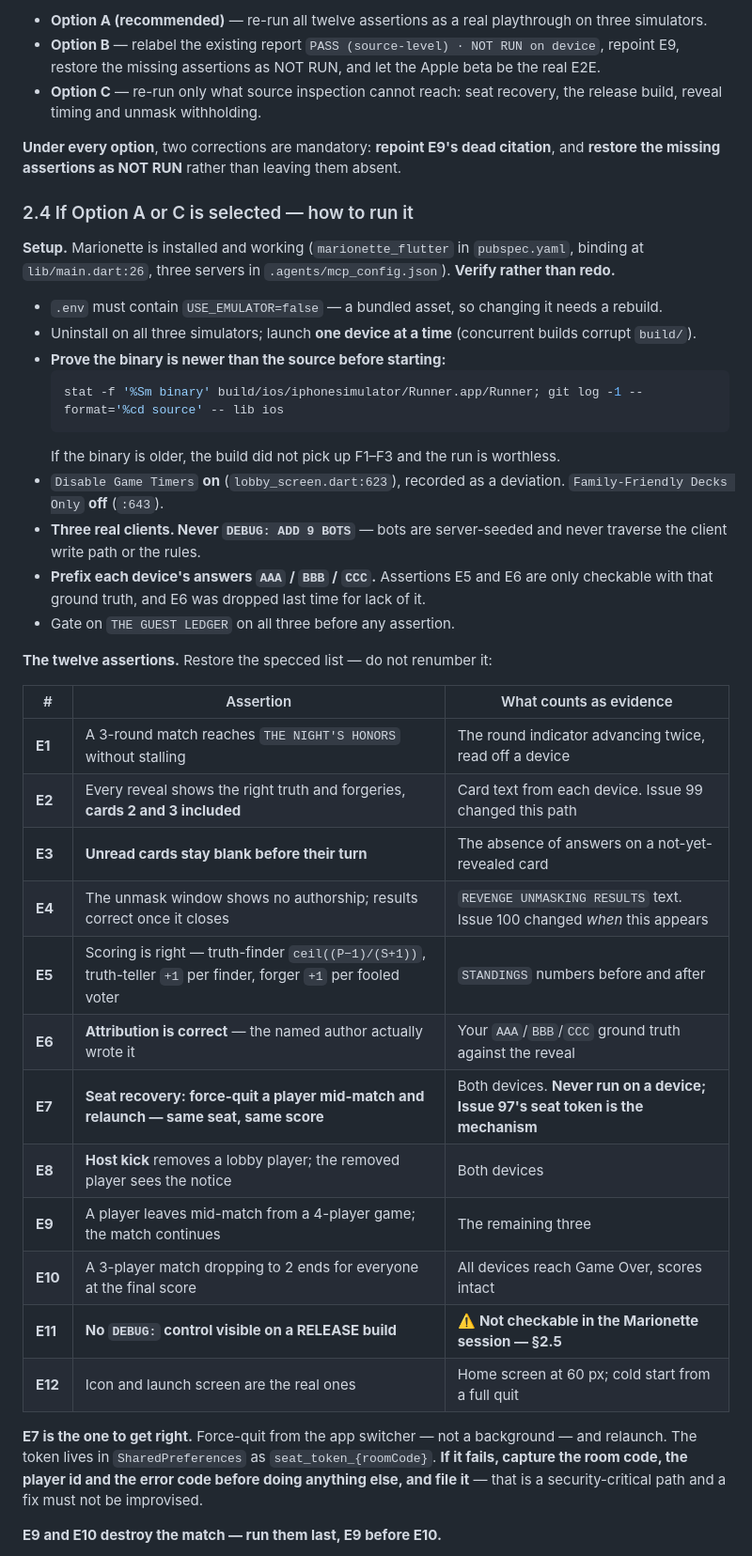
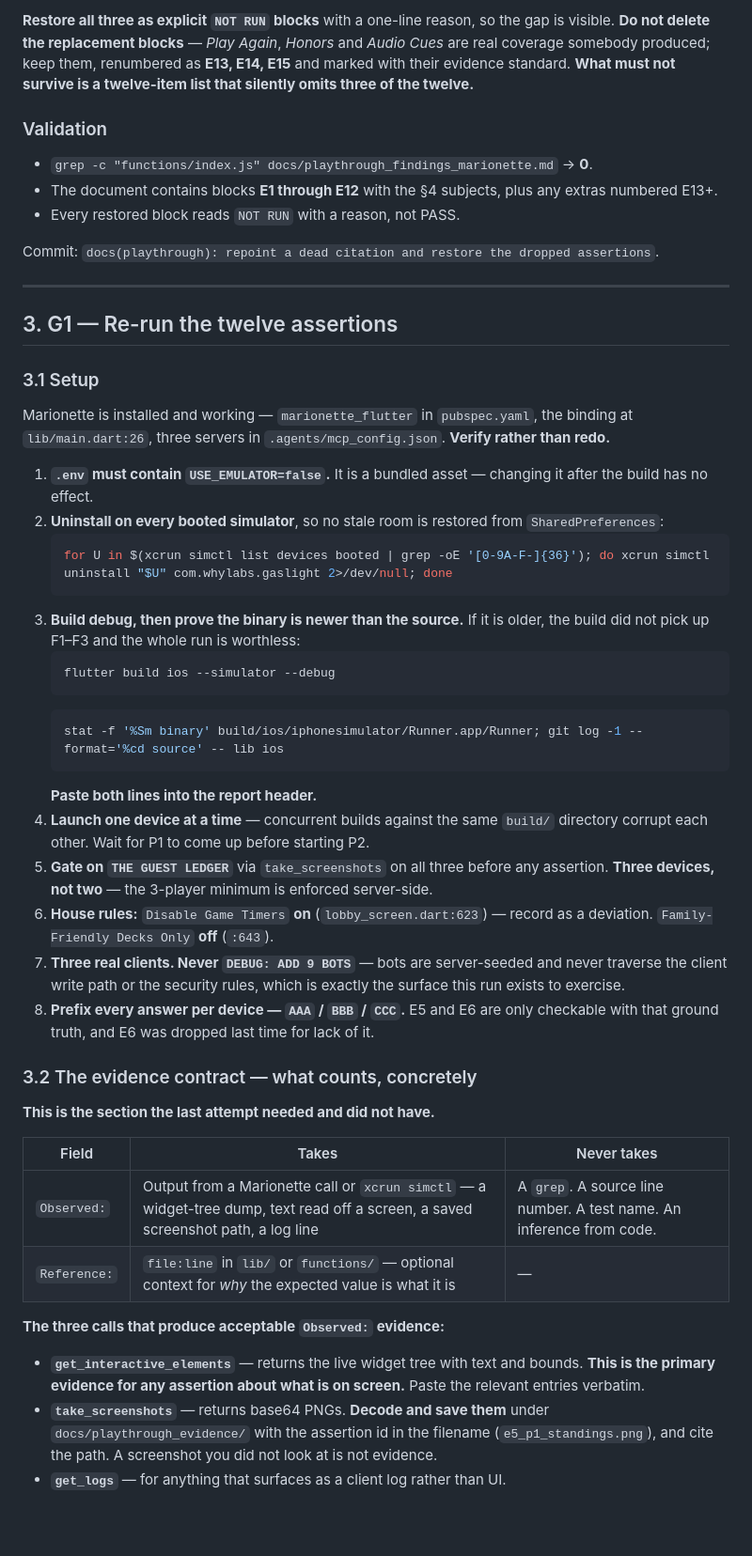
Before and after one commit to yelouis/Gaslight, a Markdown page: docs/agent_execution_guide.md, the part around one of its changes. Shown at 94% size. Drawn GitHub-style; blank space fills up the shorter version.

````diff
--- a/docs/agent_execution_guide.md
+++ b/docs/agent_execution_guide.md
@@ -55,44 +64,53 @@ Full text, pros and cons: `docs/ongoing_general_errors.md`, Issue 102. In brief:
 
-- **Option A (recommended)** — re-run all twelve assertions as a real playthrough on three simulators.
-- **Option B** — relabel the existing report `PASS (source-level) · NOT RUN on device`, repoint E9, restore the missing assertions as NOT RUN, and let the Apple beta be the real E2E.
-- **Option C** — re-run only what source inspection cannot reach: seat recovery, the release build, reveal timing and unmask withholding.
+**Restore all three as explicit `NOT RUN` blocks** with a one-line reason, so the gap is visible. **Do not delete the replacement blocks** — *Play Again*, *Honors* and *Audio Cues* are real coverage somebody produced; keep them, renumbered as **E13, E14, E15** and marked with their evidence standard. **What must not survive is a twelve-item list that silently omits three of the twelve.**
 
-**Under every option**, two corrections are mandatory: **repoint E9's dead citation**, and **restore the missing assertions as NOT RUN** rather than leaving them absent.
+### Validation
 
-### 2.4 If Option A or C is selected — how to run it
+- `grep -c "functions/index.js" docs/playthrough_findings_marionette.md` → **0**.
+- The document contains blocks **E1 through E12** with the §4 subjects, plus any extras numbered E13+.
+- Every restored block reads `NOT RUN` with a reason, not PASS.
 
-**Setup.** Marionette is installed and working (`marionette_flutter` in `pubspec.yaml`, binding at `lib/main.dart:26`, three servers in `.agents/mcp_config.json`). **Verify rather than redo.**
+Commit: `docs(playthrough): repoint a dead citation and restore the dropped assertions`.
 
-- `.env` must contain `USE_EMULATOR=false` — a bundled asset, so changing it needs a rebuild.
-- Uninstall on all three simulators; launch **one device at a time** (concurrent builds corrupt `build/`).
-- **Prove the binary is newer than the source before starting:**
-  ```bash
-  stat -f '%Sm binary' build/ios/iphonesimulator/Runner.app/Runner; git log -1 --format='%cd source' -- lib ios
-  ```
-  If the binary is older, the build did not pick up F1–F3 and the run is worthless.
-- `Disable Game Timers` **on** (`lobby_screen.dart:623`), recorded as a deviation. `Family-Friendly Decks Only` **off** (`:643`).
-- **Three real clients. Never `DEBUG: ADD 9 BOTS`** — bots are server-seeded and never traverse the client write path or the rules.
-- **Prefix each device's answers `AAA` / `BBB` / `CCC`.** Assertions E5 and E6 are only checkable with that ground truth, and E6 was dropped last time for lack of it.
-- Gate on `THE GUEST LEDGER` on all three before any assertion.
+---
 
-**The twelve assertions.** Restore the specced list — do not renumber it:
+## 3. G1 — Re-run the twelve assertions
 
-| # | Assertion | What counts as evidence |
+### 3.1 Setup
+
+Marionette is installed and working — `marionette_flutter` in `pubspec.yaml`, the binding at `lib/main.dart:26`, three servers in `.agents/mcp_config.json`. **Verify rather than redo.**
+
+1. **`.env` must contain `USE_EMULATOR=false`.** It is a bundled asset — changing it after the build has no effect.
+2. **Uninstall on every booted simulator**, so no stale room is restored from `SharedPreferences`:
+   ```bash
+   for U in $(xcrun simctl list devices booted | grep -oE '[0-9A-F-]{36}'); do xcrun simctl uninstall "$U" com.whylabs.gaslight 2>/dev/null; done
+   ```
+3. **Build debug, then prove the binary is newer than the source.** If it is older, the build did not pick up F1–F3 and the whole run is worthless:
+   ```bash
+   flutter build ios --simulator --debug
+   ```
+   ```bash
+   stat -f '%Sm binary' build/ios/iphonesimulator/Runner.app/Runner; git log -1 --format='%cd source' -- lib ios
+   ```
+   **Paste both lines into the report header.**
+4. **Launch one device at a time** — concurrent builds against the same `build/` directory corrupt each other. Wait for P1 to come up before starting P2.
+5. **Gate on `THE GUEST LEDGER`** via `take_screenshots` on all three before any assertion. **Three devices, not two** — the 3-player minimum is enforced server-side.
+6. **House rules:** `Disable Game Timers` **on** (`lobby_screen.dart:623`) — record as a deviation. `Family-Friendly Decks Only` **off** (`:643`).
+7. **Three real clients. Never `DEBUG: ADD 9 BOTS`** — bots are server-seeded and never traverse the client write path or the security rules, which is exactly the surface this run exists to exercise.
+8. **Prefix every answer per device — `AAA` / `BBB` / `CCC`.** E5 and E6 are only checkable with that ground truth, and E6 was dropped last time for lack of it.
+
+### 3.2 The evidence contract — what counts, concretely
+
+**This is the section the last attempt needed and did not have.**
+
+| Field | Takes | Never takes |
 |---|---|---|
-| **E1** | A 3-round match reaches `THE NIGHT'S HONORS` without stalling | The round indicator advancing twice, read off a device |
-| **E2** | Every reveal shows the right truth and forgeries, **cards 2 and 3 included** | Card text from each device. Issue 99 changed this path |
-| **E3** | **Unread cards stay blank before their turn** | The absence of answers on a not-yet-revealed card |
-| **E4** | The unmask window shows no authorship; results correct once it closes | `REVENGE UNMASKING RESULTS` text. Issue 100 changed *when* this appears |
-| **E5** | Scoring is right — truth-finder `ceil((P−1)/(S+1))`, truth-teller `+1` per finder, forger `+1` per fooled voter | `STANDINGS` numbers before and after |
-| **E6** | **Attribution is correct** — the named author actually wrote it | Your `AAA`/`BBB`/`CCC` ground truth against the reveal |
-| **E7** | **Seat recovery: force-quit a player mid-match and relaunch — same seat, same score** | Both devices. **Never run on a device; Issue 97's seat token is the mechanism** |
-| **E8** | **Host kick** removes a lobby player; the removed player sees the notice | Both devices |
-| **E9** | A player leaves mid-match from a 4-player game; the match continues | The remaining three |
-| **E10** | A 3-player match dropping to 2 ends for everyone at the final score | All devices reach Game Over, scores intact |
-| **E11** | **No `DEBUG:` control visible on a RELEASE build** | ⚠️ **Not checkable in the Marionette session — §2.5** |
-| **E12** | Icon and launch screen are the real ones | Home screen at 60 px; cold start from a full quit |
+| `Observed:` | Output from a Marionette call or `xcrun simctl` — a widget-tree dump, text read off a screen, a saved screenshot path, a log line | A `grep`. A source line number. A test name. An inference from code. |
+| `Reference:` | `file:line` in `lib/` or `functions/` — optional context for *why* the expected value is what it is | — |
 
-**E7 is the one to get right.** Force-quit from the app switcher — not a background — and relaunch. The token lives in `SharedPreferences` as `seat_token_{roomCode}`. **If it fails, capture the room code, the player id and the error code before doing anything else, and file it** — that is a security-critical path and a fix must not be improvised.
+**The three calls that produce acceptable `Observed:` evidence:**
 
-**E9 and E10 destroy the match — run them last, E9 before E10.**
+- **`get_interactive_elements`** — returns the live widget tree with text and bounds. **This is the primary evidence for any assertion about what is on screen.** Paste the relevant entries verbatim.
+- **`take_screenshots`** — returns base64 PNGs. **Decode and save them** under `docs/playthrough_evidence/` with the assertion id in the filename (`e5_p1_standings.png`), and cite the path. A screenshot you did not look at is not evidence.
+- **`get_logs`** — for anything that surfaces as a client log rather than UI.
 
````
Also changed, not shown: other parts of docs/agent_execution_guide.md (+142 -94 lines), docs/ongoing_general_errors.md (+1 -1 lines).
